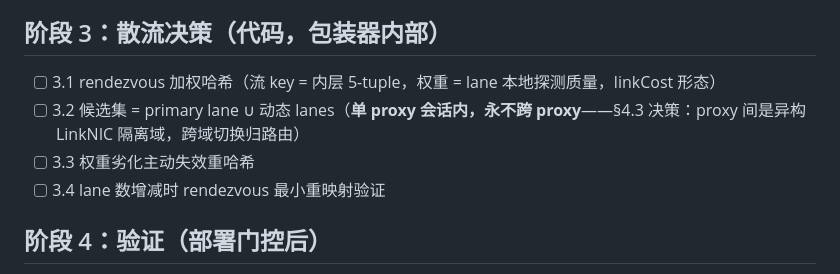
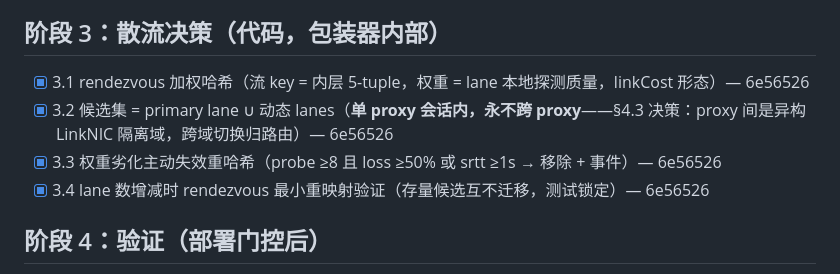
Before and after one commit to whipfeng/phaethon, a Markdown page: docs/tasks/mesh-multilink-stripe-tasks.md, the part around the change. Rendered like a GitHub page.

Commit message:
docs(tasks): 勾选阶段 3.1-3.4（rendezvous 加权散流落地，19 个 stripe 测试全过）
Co-Authored-By: Claude Opus 4.7 <noreply@anthropic.com>

```diff
--- a/docs/tasks/mesh-multilink-stripe-tasks.md
+++ b/docs/tasks/mesh-multilink-stripe-tasks.md
@@ -33,10 +33,10 @@
 
 ## 阶段 3：散流决策（代码，包装器内部）
 
-- [ ] 3.1 rendezvous 加权哈希（流 key = 内层 5-tuple，权重 = lane 本地探测质量，linkCost 形态）
-- [ ] 3.2 候选集 = primary lane ∪ 动态 lanes（**单 proxy 会话内，永不跨 proxy**——§4.3 决策：proxy 间是异构 LinkNIC 隔离域，跨域切换归路由）
-- [ ] 3.3 权重劣化主动失效重哈希
-- [ ] 3.4 lane 数增减时 rendezvous 最小重映射验证
+- [x] 3.1 rendezvous 加权哈希（流 key = 内层 5-tuple，权重 = lane 本地探测质量，linkCost 形态）— 6e56526
+- [x] 3.2 候选集 = primary lane ∪ 动态 lanes（**单 proxy 会话内，永不跨 proxy**——§4.3 决策：proxy 间是异构 LinkNIC 隔离域，跨域切换归路由）— 6e56526
+- [x] 3.3 权重劣化主动失效重哈希（probe ≥8 且 loss ≥50% 或 srtt ≥1s → 移除 + 事件）— 6e56526
+- [x] 3.4 lane 数增减时 rendezvous 最小重映射验证（存量候选互不迁移，测试锁定）— 6e56526
 
 ## 阶段 4：验证（部署门控后）
 
```
